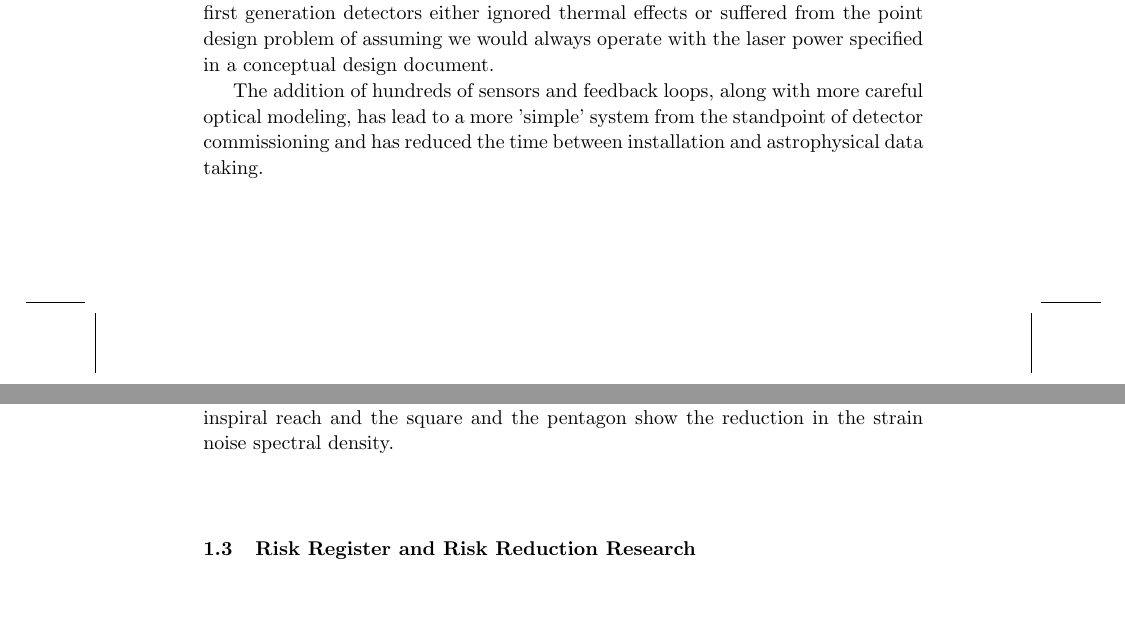
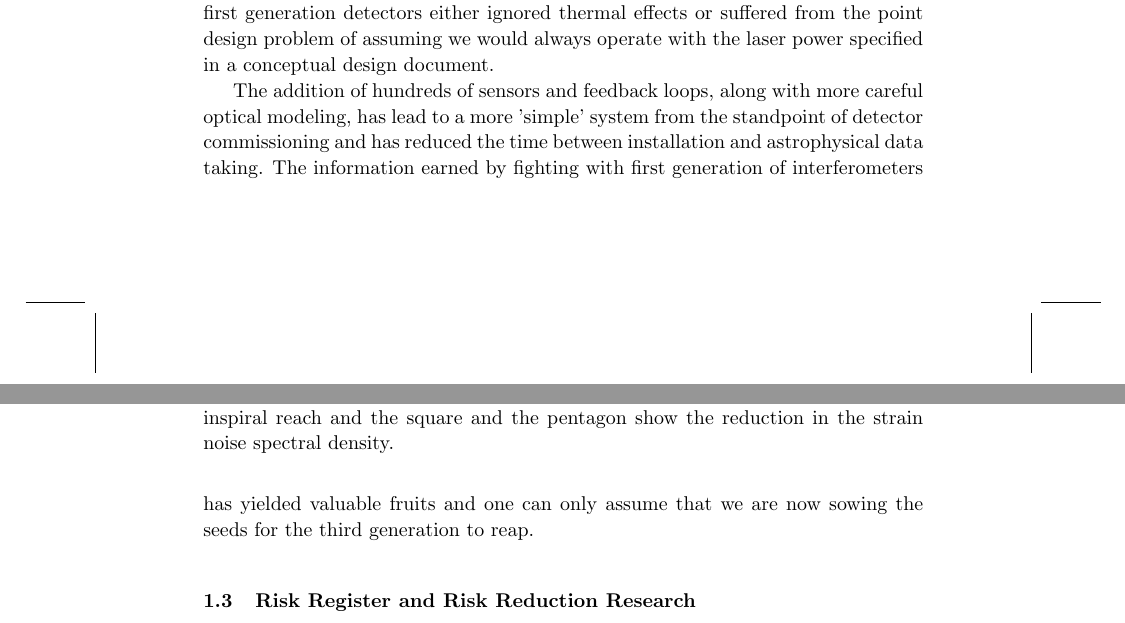
Before and after one commit to CaltechExperimentalGravity/GWbookChapter, a LaTeX thesis (ws-book975x65.tex, which reads chapter25.tex): two parts of pages 18 and 19 of 29, joined at a grey line, cut so that both start at the same text. Compiled offline with pdfLaTeX; a missing bibliography style is replaced by a similar one.

Commit message:
a little more flowery complexity prose

```diff
--- a/chapter25.tex
+++ b/chapter25.tex
@@ -430,7 +430,9 @@ specified in a conceptual design document.
 The addition of hundreds of sensors and feedback loops, along with more careful
 optical modeling, has lead to a more 'simple' system from the standpoint of
 detector commissioning and has reduced the time between installation and astrophysical
-data taking.
+data taking. The information earned by fighting with first generation of
+interferometers has yielded valuable fruits and one can only assume that we are
+now sowing the seeds for the third generation to reap.
 
 
 \section{Risk Register and Risk Reduction Research}
```
